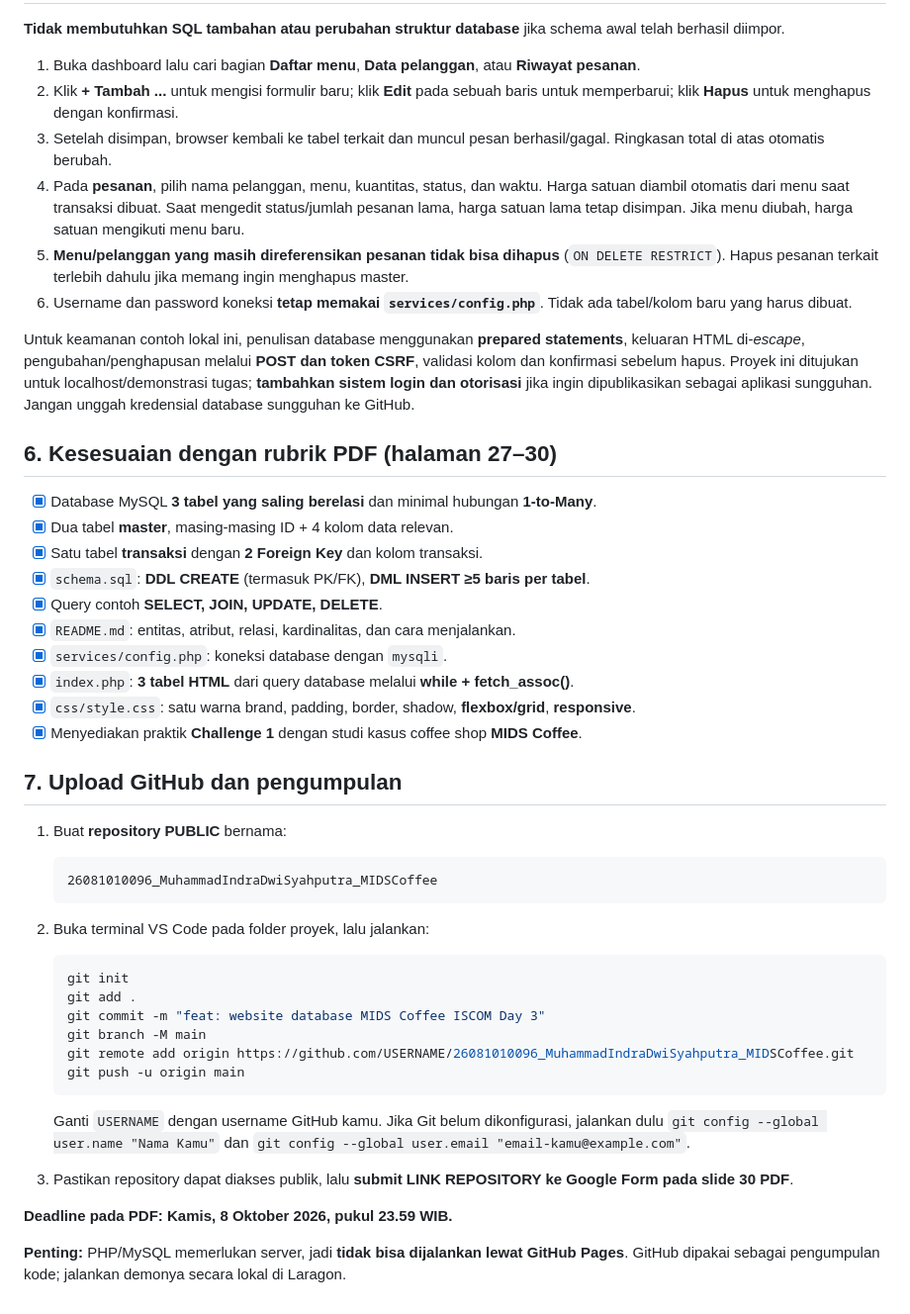
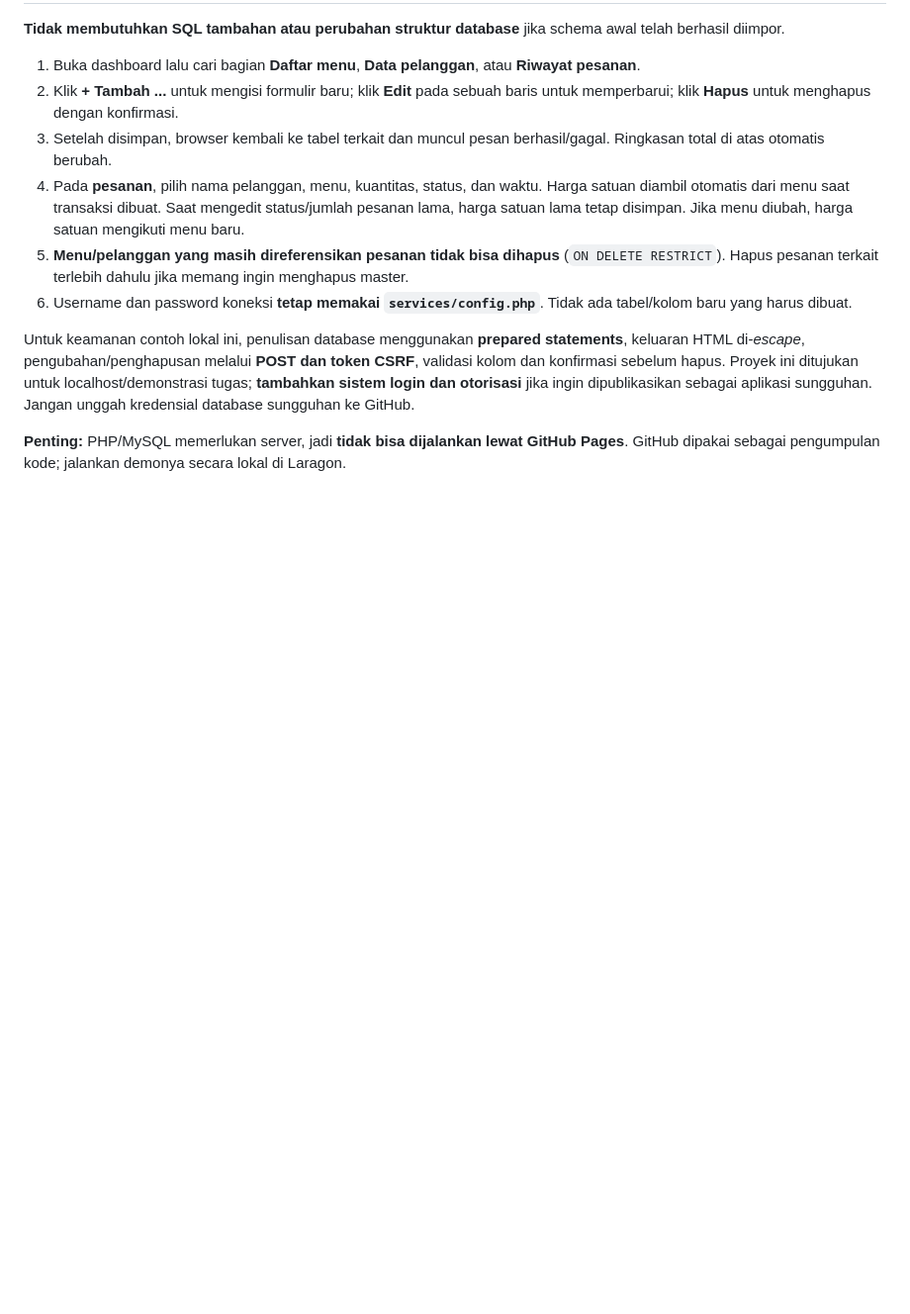
Before and after one commit to iammids/26081010096_MuhammadIndraDwiSyahputra_MIDSCoffee, a Markdown page: README.md, the part around the change. Shown at 99% size. GitHub-like rendering; blank space fills up the shorter version.

Commit message:
Remove rubric compliance and upload instructions
Removed sections about rubric compliance and GitHub upload instructions.

````diff
--- a/README.md
+++ b/README.md
@@ -154,41 +154,5 @@ Sebelum eksekusi: **8 menu, 6 pelanggan, 8 pesanan**. Setelah UPDATE/DELETE di f
 
 Untuk keamanan contoh lokal ini, penulisan database menggunakan **prepared statements**, keluaran HTML di-*escape*, pengubahan/penghapusan melalui **POST dan token CSRF**, validasi kolom dan konfirmasi sebelum hapus. Proyek ini ditujukan untuk localhost/demonstrasi tugas; **tambahkan sistem login dan otorisasi** jika ingin dipublikasikan sebagai aplikasi sungguhan. Jangan unggah kredensial database sungguhan ke GitHub.
 
-## 6. Kesesuaian dengan rubrik PDF (halaman 27–30)
-
-- [x] Database MySQL **3 tabel yang saling berelasi** dan minimal hubungan **1-to-Many**.
-- [x] Dua tabel **master**, masing-masing ID + 4 kolom data relevan.
-- [x] Satu tabel **transaksi** dengan **2 Foreign Key** dan kolom transaksi.
-- [x] `schema.sql`: **DDL CREATE** (termasuk PK/FK), **DML INSERT ≥5 baris per tabel**.
-- [x] Query contoh **SELECT, JOIN, UPDATE, DELETE**.
-- [x] `README.md`: entitas, atribut, relasi, kardinalitas, dan cara menjalankan.
-- [x] `services/config.php`: koneksi database dengan `mysqli`.
-- [x] `index.php`: **3 tabel HTML** dari query database melalui **while + fetch_assoc()**.
-- [x] `css/style.css`: satu warna brand, padding, border, shadow, **flexbox/grid**, **responsive**.
-- [x] Menyediakan praktik **Challenge 1** dengan studi kasus coffee shop **MIDS Coffee**.
-
-## 7. Upload GitHub dan pengumpulan
-
-1. Buat **repository PUBLIC** bernama:
-
-   ```text
-   26081010096_MuhammadIndraDwiSyahputra_MIDSCoffee
-   ```
-
-2. Buka terminal VS Code pada folder proyek, lalu jalankan:
-
-   ```bash
-   git init
-   git add .
-   git commit -m "feat: website database MIDS Coffee ISCOM Day 3"
-   git branch -M main
-   git remote add origin https://github.com/USERNAME/26081010096_MuhammadIndraDwiSyahputra_MIDSCoffee.git
-   git push -u origin main
-   ```
-
-   Ganti `USERNAME` dengan username GitHub kamu. Jika Git belum dikonfigurasi, jalankan dulu `git config --global user.name "Nama Kamu"` dan `git config --global user.email "email-kamu@example.com"`.
-3. Pastikan repository dapat diakses publik, lalu **submit LINK REPOSITORY ke Google Form pada slide 30 PDF**.
-
-**Deadline pada PDF: Kamis, 8 Oktober 2026, pukul 23.59 WIB.**
 
 **Penting:** PHP/MySQL memerlukan server, jadi **tidak bisa dijalankan lewat GitHub Pages**. GitHub dipakai sebagai pengumpulan kode; jalankan demonya secara lokal di Laragon.
````
